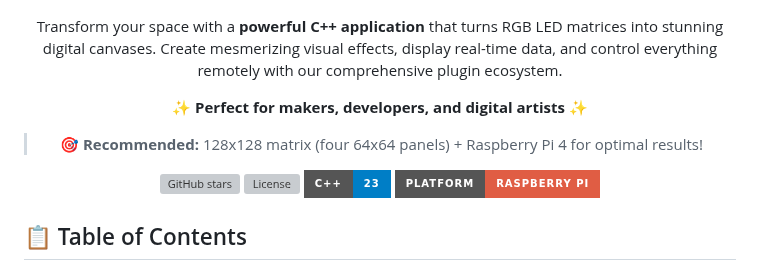
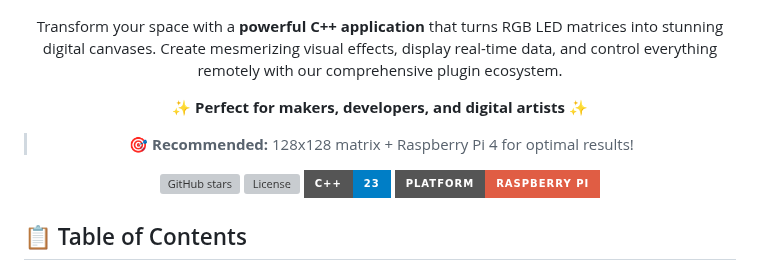
Before and after one commit to sshcrack/led-matrix, a Markdown page: README.md, the part around the change. Rendered like a GitHub page; badges without logos; grey boxes are pictures that could not be loaded.

```diff
--- a/README.md
+++ b/README.md
@@ -9,7 +9,7 @@ Transform your space with a **powerful C++ application** that turns RGB LED matr
 
 **✨ Perfect for makers, developers, and digital artists ✨**
 
-> **🎯 Recommended:** 128x128 matrix (four 64x64 panels) + Raspberry Pi 4 for optimal results!
+> **🎯 Recommended:** 128x128 matrix + Raspberry Pi 4 for optimal results!
 
 [![GitHub stars](https://img.shields.io/github/stars/sshcrack/led-matrix?style=for-the-badge)](https://github.com/sshcrack/led-matrix/stargazers)
 [![License](https://img.shields.io/github/license/sshcrack/led-matrix?style=for-the-badge)](LICENSE)
```
